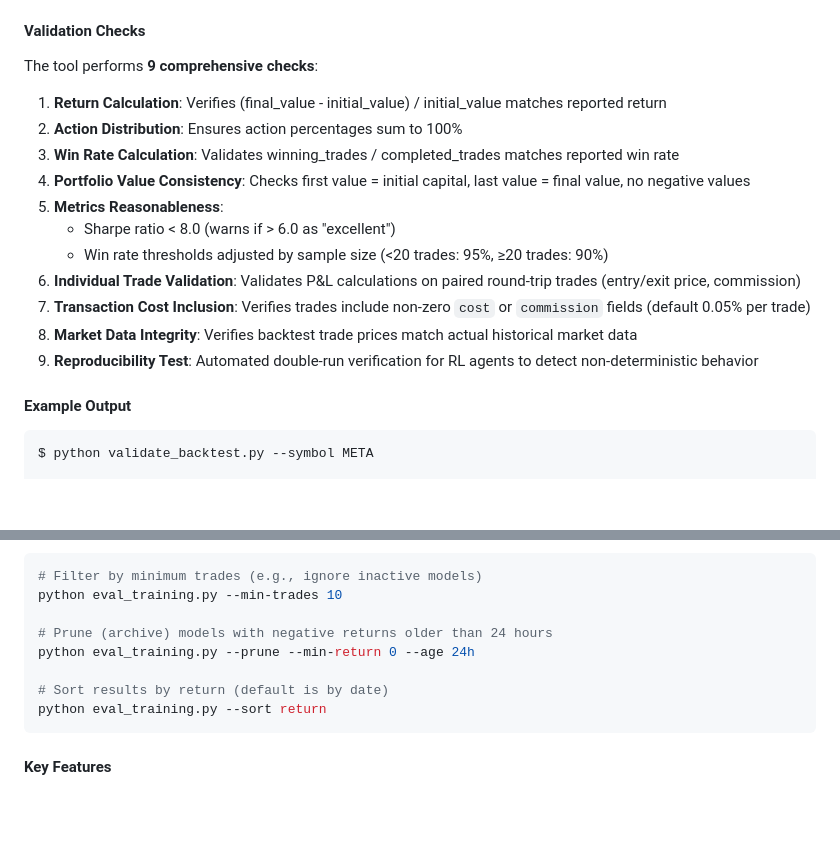
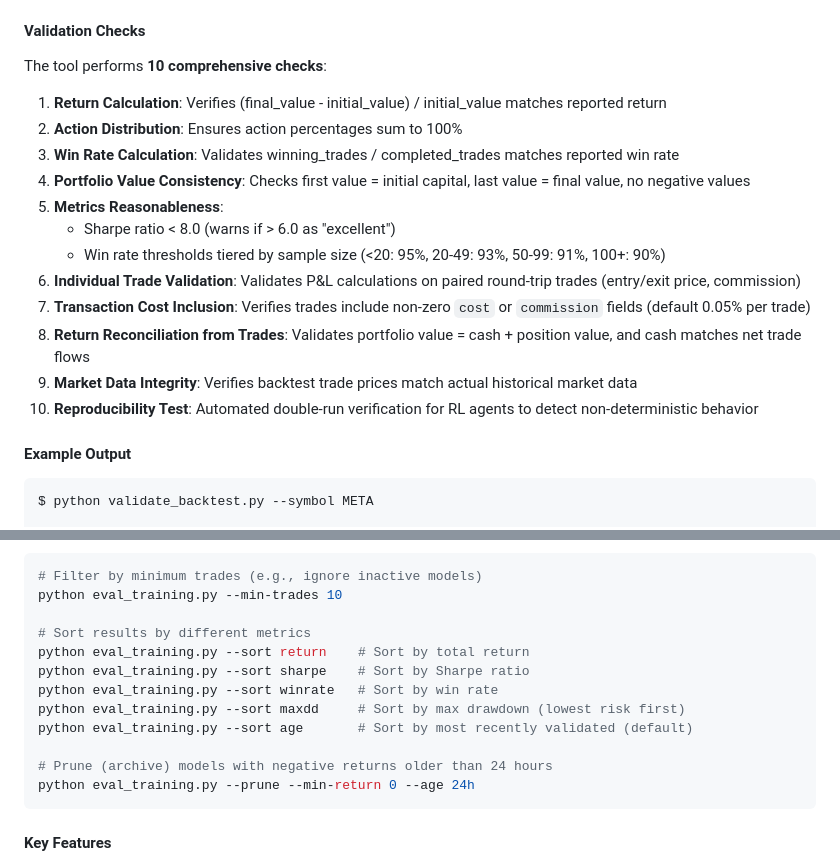
Before and after one commit to kewangpro/llmapps, a Markdown page: stock_agent_ollama/docs/RL_DESIGN.md, 2 parts joined by grey strips. GitHub-like rendering; blank space fills up the shorter version.

````diff
--- a/stock_agent_ollama/docs/RL_DESIGN.md
+++ b/stock_agent_ollama/docs/RL_DESIGN.md
@@ -1178,7 +1178,7 @@ python validate_backtest.py --watchlist --algorithm ensemble --run
 
 #### Validation Checks
 
-The tool performs **9 comprehensive checks**:
+The tool performs **10 comprehensive checks**:
 
 1. **Return Calculation**: Verifies (final_value - initial_value) / initial_value matches reported return
 2. **Action Distribution**: Ensures action percentages sum to 100%
@@ -1186,11 +1186,12 @@ The tool performs **9 comprehensive checks**:
 4. **Portfolio Value Consistency**: Checks first value = initial capital, last value = final value, no negative values
 5. **Metrics Reasonableness**:
    - Sharpe ratio < 8.0 (warns if > 6.0 as "excellent")
-   - Win rate thresholds adjusted by sample size (<20 trades: 95%, ≥20 trades: 90%)
+   - Win rate thresholds tiered by sample size (<20: 95%, 20-49: 93%, 50-99: 91%, 100+: 90%)
 6. **Individual Trade Validation**: Validates P&L calculations on paired round-trip trades (entry/exit price, commission)
 7. **Transaction Cost Inclusion**: Verifies trades include non-zero `cost` or `commission` fields (default 0.05% per trade)
-8. **Market Data Integrity**: Verifies backtest trade prices match actual historical market data
-9. **Reproducibility Test**: Automated double-run verification for RL agents to detect non-deterministic behavior
+8. **Return Reconciliation from Trades**: Validates portfolio value = cash + position value, and cash matches net trade flows
+9. **Market Data Integrity**: Verifies backtest trade prices match actual historical market data
+10. **Reproducibility Test**: Automated double-run verification for RL agents to detect non-deterministic behavior
 
 #### Example Output
 
@@ -1325,11 +1326,15 @@ python eval_training.py --symbol PLTR
 # Filter by minimum trades (e.g., ignore inactive models)
 python eval_training.py --min-trades 10
 
+# Sort results by different metrics
+python eval_training.py --sort return    # Sort by total return
+python eval_training.py --sort sharpe    # Sort by Sharpe ratio
+python eval_training.py --sort winrate   # Sort by win rate
+python eval_training.py --sort maxdd     # Sort by max drawdown (lowest risk first)
+python eval_training.py --sort age       # Sort by most recently validated (default)
+
 # Prune (archive) models with negative returns older than 24 hours
 python eval_training.py --prune --min-return 0 --age 24h
-
-# Sort results by return (default is by date)
-python eval_training.py --sort return
 ```
 
 #### Key Features
````
Also changed, not shown: stock_agent_ollama/docs/QUICK_START.md (+14 -4 lines).
